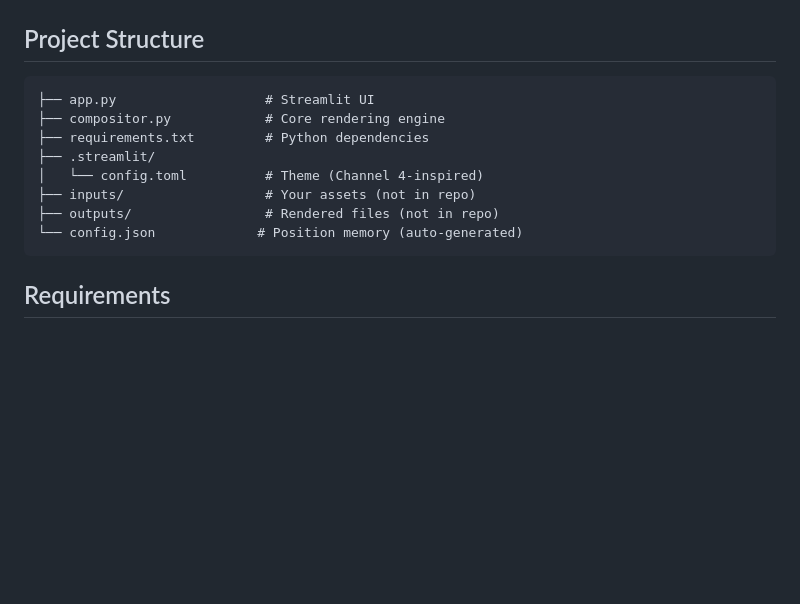
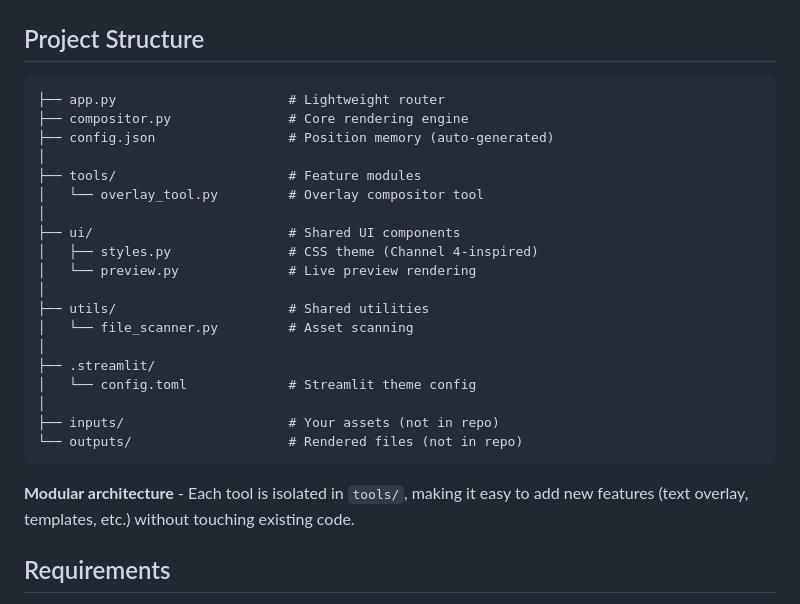
Before and after one commit to NathanKnight91/creative-compositor, a Markdown page: README.md, the part around the change. Rendered like a GitHub page; blank space fills up the shorter version.

Commit message:
Update README.md with modular architecture
- Document new project structure
- Note modular design for future tools

Co-Authored-By: Claude Sonnet 4.5 <noreply@anthropic.com>

````diff
--- a/README.md
+++ b/README.md
@@ -128,15 +128,28 @@ Output structure: `outputs/{format}/{your-custom-name}/hero_overlay.{png|mp4}`
 ## Project Structure
 
 ```
-├── app.py                   # Streamlit UI
-├── compositor.py            # Core rendering engine
-├── requirements.txt         # Python dependencies
+├── app.py                      # Lightweight router
+├── compositor.py               # Core rendering engine
+├── config.json                 # Position memory (auto-generated)
+│
+├── tools/                      # Feature modules
+│   └── overlay_tool.py         # Overlay compositor tool
+│
+├── ui/                         # Shared UI components
+│   ├── styles.py               # CSS theme (Channel 4-inspired)
+│   └── preview.py              # Live preview rendering
+│
+├── utils/                      # Shared utilities
+│   └── file_scanner.py         # Asset scanning
+│
 ├── .streamlit/
-│   └── config.toml          # Theme (Channel 4-inspired)
-├── inputs/                  # Your assets (not in repo)
-├── outputs/                 # Rendered files (not in repo)
-└── config.json             # Position memory (auto-generated)
+│   └── config.toml             # Streamlit theme config
+│
+├── inputs/                     # Your assets (not in repo)
+└── outputs/                    # Rendered files (not in repo)
 ```
+
+**Modular architecture** - Each tool is isolated in `tools/`, making it easy to add new features (text overlay, templates, etc.) without touching existing code.
 
 ## Requirements
 
````
